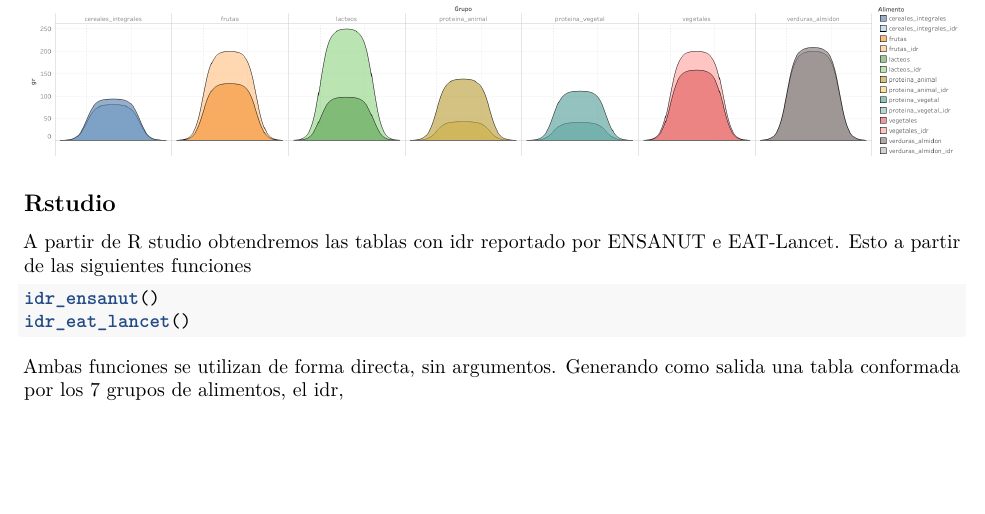
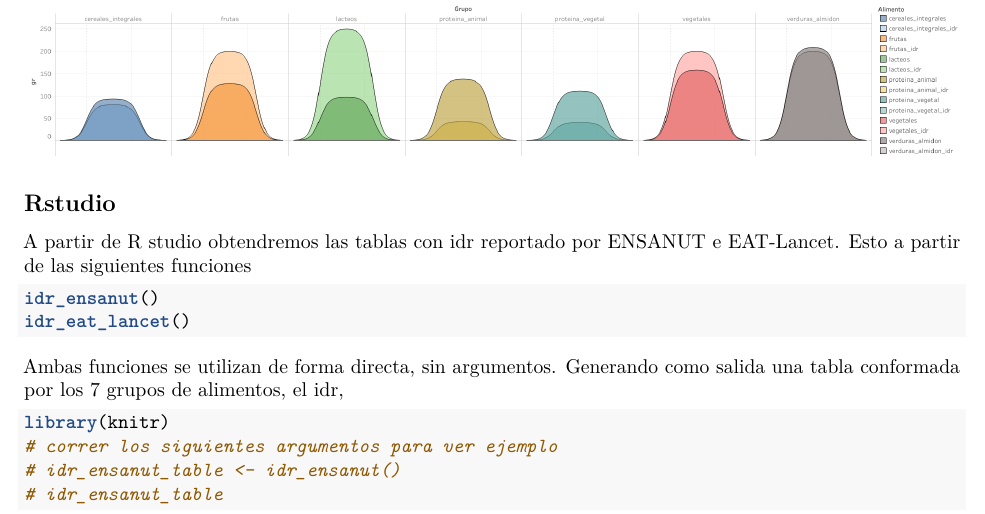
Before and after one commit to ArmandoODV19/boxplot_eat_lancet, an R Markdown document (manual/manual_ensanut_idr.Rmd): part of the page, cut so that both start at the same text, the shorter picture padded with empty space. Rendered offline with R 4.5, knitr and Pandoc, then LaTeX, with nearby package versions.

Commit message:
ejemplo de tablas

````diff
--- a/manual/manual_ensanut_idr.Rmd
+++ b/manual/manual_ensanut_idr.Rmd
@@ -24,3 +24,11 @@ idr_eat_lancet()
 ```
 
 Ambas funciones se utilizan de forma directa, sin argumentos. Generando como salida una tabla conformada por los 7 grupos de alimentos, el idr,
+
+
+```{r tabla, eval=TRUE}
+library(knitr)
+# correr los siguientes argumentos para ver ejemplo
+# idr_ensanut_table <- idr_ensanut()
+# idr_ensanut_table
+```
````
Also changed, not shown: manual/manual_ensanut_idr.pdf.
